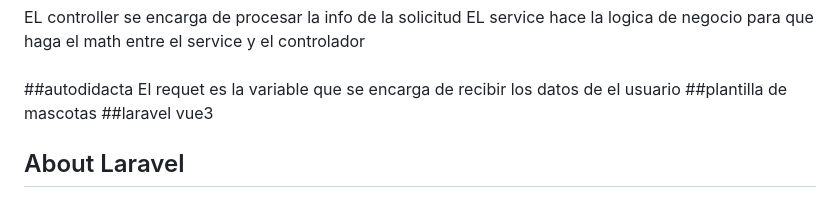
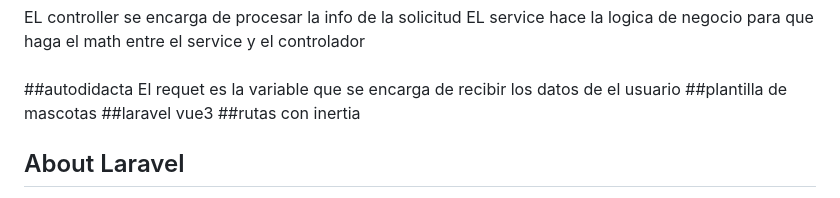
Before and after one commit to JamesDev209/Petowner-VethubRX, a Markdown page: README.md, the part around the change. GitHub-like rendering.

Commit message:
inertia
gg

```diff
--- a/README.md
+++ b/README.md
@@ -19,6 +19,7 @@ El requet es la variable que se encarga de recibir los datos
 de el usuario
 ##plantilla de mascotas
 ##laravel vue3
+##rutas con inertia
 
 
 
```
